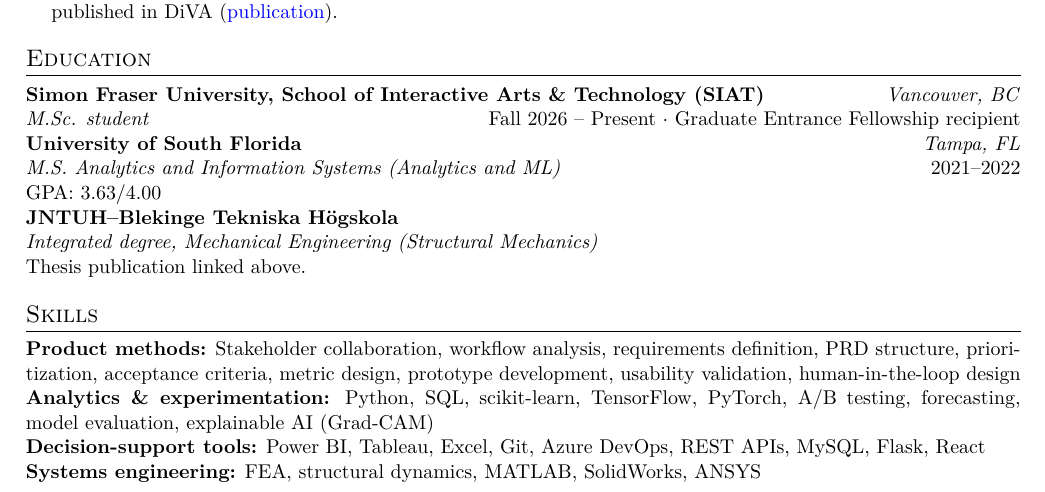
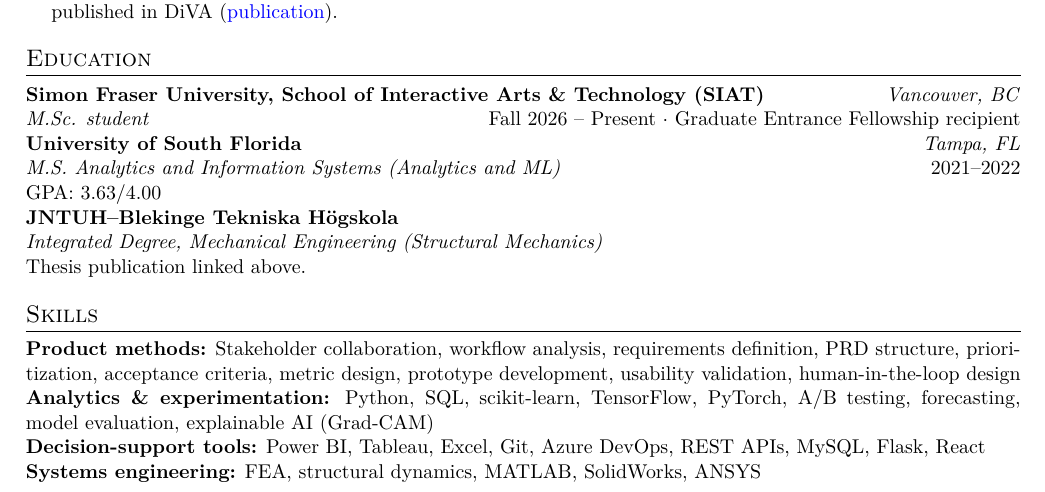
Before and after one commit to shivkammadari23/shivkammadari23.github.io, a LaTeX CV (resume-final.tex): part of page 2 of 2, cut so that both start at the same text. Compiled offline with pdfLaTeX.

Commit message:
Update resume education wording

```diff
--- a/resume-final.tex
+++ b/resume-final.tex
@@ -39,7 +39,7 @@
 \textbf{University of South Florida}\hfill\textit{Tampa, FL}\\
 \textit{M.S. Analytics and Information Systems (Analytics and ML)}\hfill 2021--2022\\GPA: 3.63/4.00\par
 \textbf{JNTUH--Blekinge Tekniska H\"ogskola}\\
-\textit{Integrated degree, Mechanical Engineering (Structural Mechanics)}\\Thesis publication linked above.
+\textit{Integrated Degree, Mechanical Engineering (Structural Mechanics)}\\Thesis publication linked above.
 \section{Skills}
 \textbf{Product methods:} Stakeholder collaboration, workflow analysis, requirements definition, PRD structure, prioritization, acceptance criteria, metric design, prototype development, usability validation, human-in-the-loop design\\
 \textbf{Analytics \& experimentation:} Python, SQL, scikit-learn, TensorFlow, PyTorch, A/B testing, forecasting, model evaluation, explainable AI (Grad-CAM)\\
```
